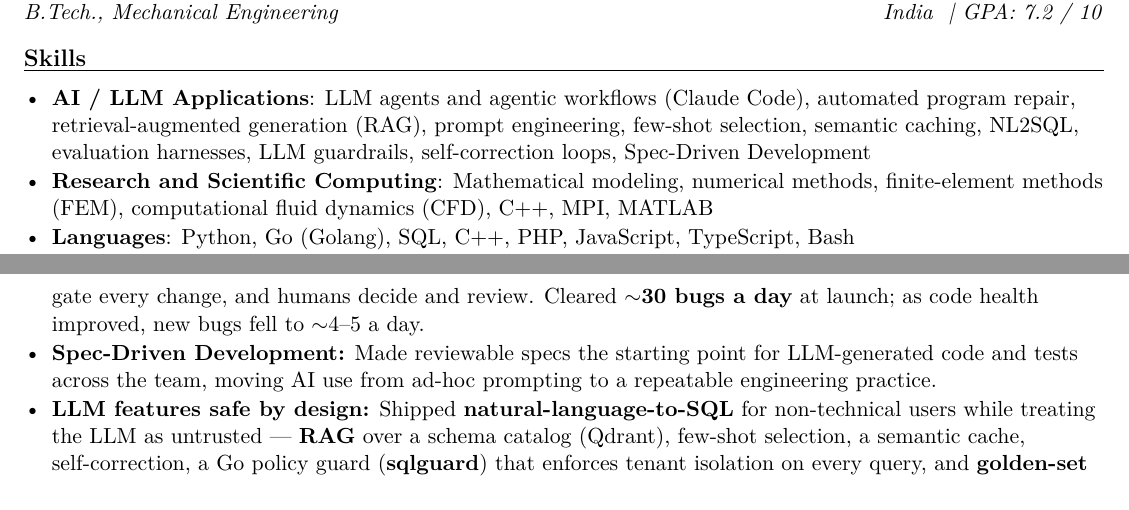
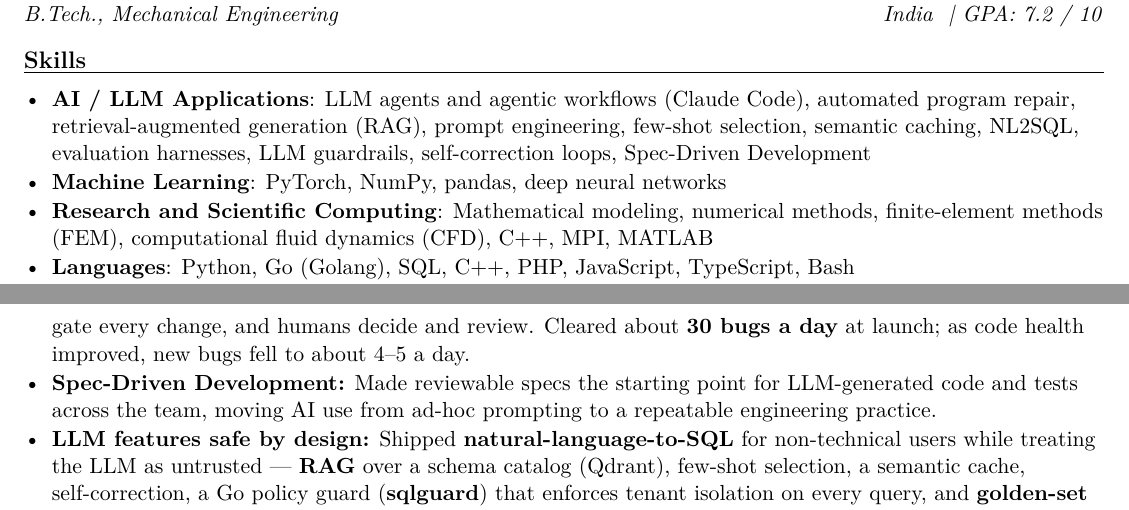
Before and after one commit to Mechstud/Resume, a LaTeX CV (MadhurBhaiya-Resume.tex): two parts of pages 1 and 2 of 2, joined at a grey line, cut so that both start at the same text. Compiled offline with pdfLaTeX.

Commit message:
Add Machine Learning skills line; drop tilde for ATS
Add PyTorch, NumPy, pandas and deep neural networks as a Machine
Learning skills line. Replace the math tilde in the bug-fix numbers
with "about", since some ATS render that symbol as junk.

Co-Authored-By: Claude Opus 5.5 <noreply@anthropic.com>

```diff
--- a/MadhurBhaiya-Resume.tex
+++ b/MadhurBhaiya-Resume.tex
@@ -87,6 +87,7 @@ Hands-on, problem-solving \textbf{technology architect and engineering leader (C
 
 \begin{itemize}
   \item \textbf{AI / LLM Applications}: LLM agents and agentic workflows (Claude Code), automated program repair, retrieval-augmented generation (RAG), prompt engineering, few-shot selection, semantic caching, NL2SQL, evaluation harnesses, LLM guardrails, self-correction loops, Spec-Driven Development
+  \item \textbf{Machine Learning}: PyTorch, NumPy, pandas, deep neural networks
   \item \textbf{Research and Scientific Computing}: Mathematical modeling, numerical methods, finite-element methods (FEM), computational fluid dynamics (CFD), C++, MPI, MATLAB
   \item \textbf{Languages}: Python, Go (Golang), SQL, C++, PHP, JavaScript, TypeScript, Bash
   \item \textbf{Databases}: Percona Server for MySQL, MariaDB, Postgres, ProxySQL, Redis, Qdrant (vector DB); replication, backup/restore automation, Percona PMM, performance tuning
@@ -102,7 +103,7 @@ Hands-on, problem-solving \textbf{technology architect and engineering leader (C
 Tax-compliance software used by \textbf{25,000+ customers} across India.\par\vspace{2pt}
 \begin{itemize}
   \item \textbf{Cloud-first transformation:} Started the cloud engineering practice in a desktop-only company and built \textbf{KDK's complete cloud suite} of \textbf{10+ tax-compliance SaaS products} from scratch; led the \textbf{PHP (Laravel) to Golang} migration.
-  \item \textbf{Agent-driven bug fixing:} Production log errors (Loki) and tickets trigger \textbf{Claude Code agents} (custom commands and skills) that reproduce, fix with a regression test and open a pull request; \textbf{end-to-end tests} gate every change, and humans decide and review. Cleared $\sim$\textbf{30 bugs a day} at launch; as code health improved, new bugs fell to $\sim$4--5 a day.
+  \item \textbf{Agent-driven bug fixing:} Production log errors (Loki) and tickets trigger \textbf{Claude Code agents} (custom commands and skills) that reproduce, fix with a regression test and open a pull request; \textbf{end-to-end tests} gate every change, and humans decide and review. Cleared about \textbf{30 bugs a day} at launch; as code health improved, new bugs fell to about 4--5 a day.
   \item \textbf{Spec-Driven Development:} Made reviewable specs the starting point for LLM-generated code and tests across the team, moving AI use from ad-hoc prompting to a repeatable engineering practice.
   \item \textbf{LLM features safe by design:} Shipped \textbf{natural-language-to-SQL} for non-technical users while treating the LLM as untrusted --- \textbf{RAG} over a schema catalog (Qdrant), few-shot selection, a semantic cache, self-correction, a Go policy guard (\textbf{sqlguard}) that enforces tenant isolation on every query, and \textbf{golden-set evaluation} of every prompt or model change.
   \item \textbf{Observability-driven performance:} Set up Grafana, Prometheus, Loki and continuous profiling (\textbf{Pyroscope, Go pprof}); profiling-led fixes to the heaviest code paths \textbf{halved servers at the same traffic}.
```
Also changed, not shown: MadhurBhaiya-Resume.pdf.
